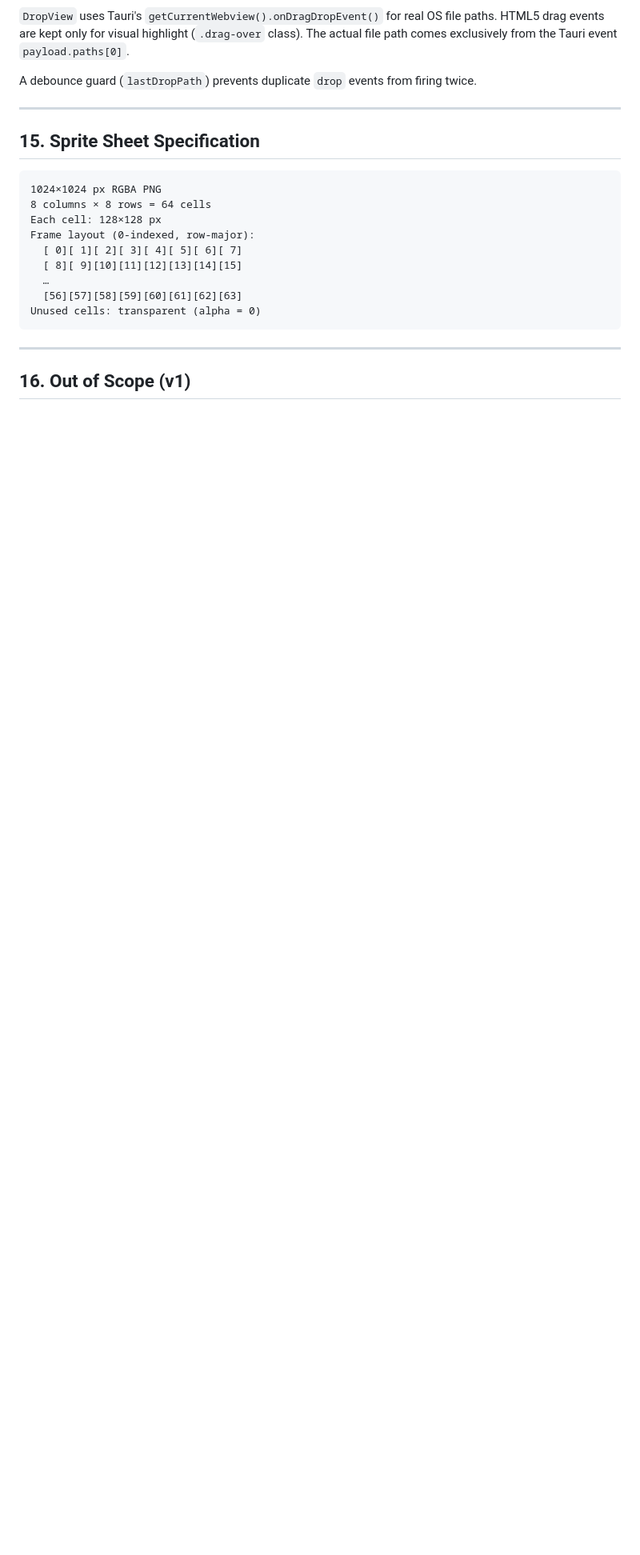
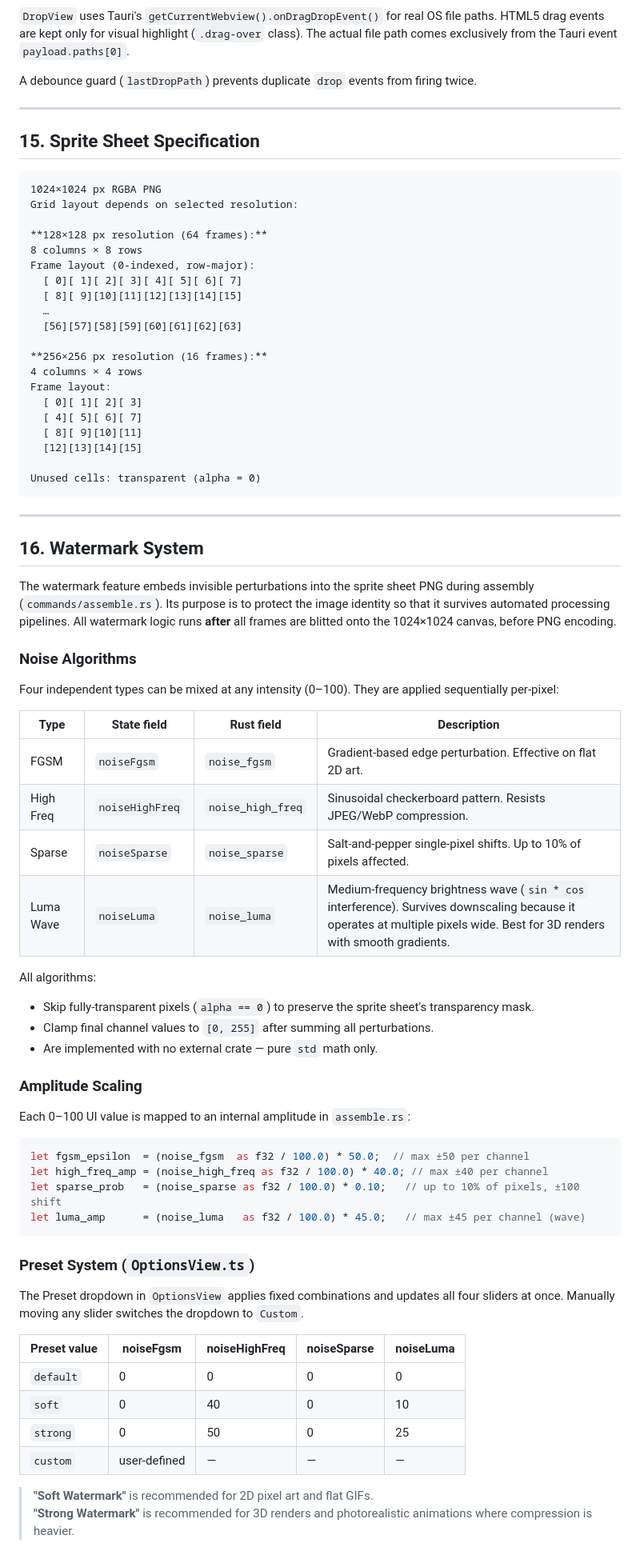
Before and after one commit to vicentefelipechile/vrchat-emojianimated, a Markdown page: AGENTS.md, the part around one of its changes. Shown at 80% size. Rendered like a GitHub page; blank space fills up the shorter version.

````diff
--- a/AGENTS.md
+++ b/AGENTS.md
@@ -554,16 +572,71 @@ A debounce guard (`lastDropPath`) prevents duplicate `drop` events from firing t
 
 ```
 1024×1024 px RGBA PNG
-8 columns × 8 rows = 64 cells
-Each cell: 128×128 px
+Grid layout depends on selected resolution:
+
+**128×128 px resolution (64 frames):**
+8 columns × 8 rows
 Frame layout (0-indexed, row-major):
   [ 0][ 1][ 2][ 3][ 4][ 5][ 6][ 7]
   [ 8][ 9][10][11][12][13][14][15]
   …
   [56][57][58][59][60][61][62][63]
+
+**256×256 px resolution (16 frames):**
+4 columns × 4 rows
+Frame layout:
+  [ 0][ 1][ 2][ 3]
+  [ 4][ 5][ 6][ 7]
+  [ 8][ 9][10][11]
+  [12][13][14][15]
+
 Unused cells: transparent (alpha = 0)
 ```
 
 ---
 
-## 16. Out of Scope (v1)
+## 16. Watermark System
+
+The watermark feature embeds invisible perturbations into the sprite sheet PNG during assembly (`commands/assemble.rs`). Its purpose is to protect the image identity so that it survives automated processing pipelines. All watermark logic runs **after** all frames are blitted onto the 1024×1024 canvas, before PNG encoding.
+
+### Noise Algorithms
+
+Four independent types can be mixed at any intensity (0–100). They are applied sequentially per-pixel:
+
+| Type | State field | Rust field | Description |
+|---|---|---|---|
+| FGSM | `noiseFgsm` | `noise_fgsm` | Gradient-based edge perturbation. Effective on flat 2D art. |
+| High Freq | `noiseHighFreq` | `noise_high_freq` | Sinusoidal checkerboard pattern. Resists JPEG/WebP compression. |
+| Sparse | `noiseSparse` | `noise_sparse` | Salt-and-pepper single-pixel shifts. Up to 10% of pixels affected. |
+| Luma Wave | `noiseLuma` | `noise_luma` | Medium-frequency brightness wave (`sin * cos` interference). Survives downscaling because it operates at multiple pixels wide. Best for 3D renders with smooth gradients. |
+
+All algorithms:
+- Skip fully-transparent pixels (`alpha == 0`) to preserve the sprite sheet's transparency mask.
+- Clamp final channel values to `[0, 255]` after summing all perturbations.
+- Are implemented with no external crate — pure `std` math only.
+
+### Amplitude Scaling
+
+Each 0–100 UI value is mapped to an internal amplitude in `assemble.rs`:
+
+```rust
+let fgsm_epsilon  = (noise_fgsm  as f32 / 100.0) * 50.0;  // max ±50 per channel
+let high_freq_amp = (noise_high_freq as f32 / 100.0) * 40.0; // max ±40 per channel
+let sparse_prob   = (noise_sparse as f32 / 100.0) * 0.10;   // up to 10% of pixels, ±100 shift
+let luma_amp      = (noise_luma   as f32 / 100.0) * 45.0;   // max ±45 per channel (wave)
+```
+
+### Preset System (`OptionsView.ts`)
+
+The Preset dropdown in `OptionsView` applies fixed combinations and updates all four sliders at once. Manually moving any slider switches the dropdown to `Custom`.
+
+| Preset value | noiseFgsm | noiseHighFreq | noiseSparse | noiseLuma |
+|---|---|---|---|---|
+| `default` | 0 | 0 | 0 | 0 |
+| `soft` | 0 | 40 | 0 | 10 |
+| `strong` | 0 | 50 | 0 | 25 |
+| `custom` | user-defined | — | — | — |
+
+> **"Soft Watermark"** is recommended for 2D pixel art and flat GIFs.
+> **"Strong Watermark"** is recommended for 3D renders and photorealistic animations where compression is heavier.
+
````
Also changed, not shown: other parts of AGENTS.md (+51 -28 lines).
